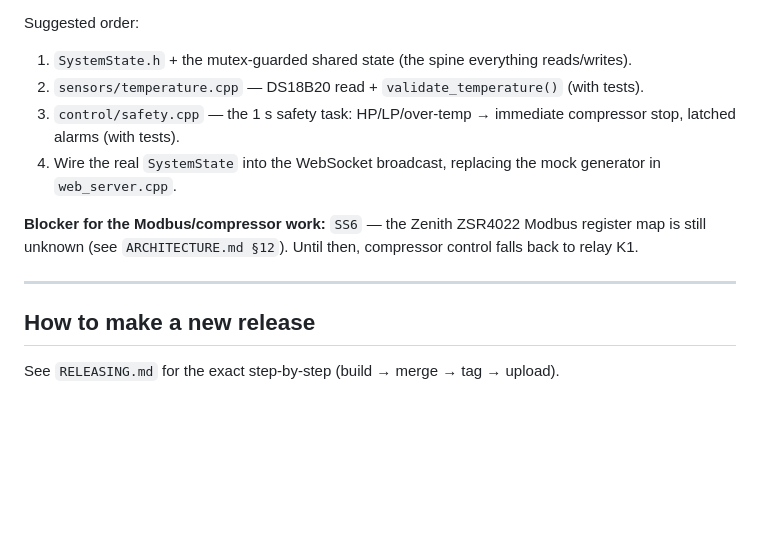
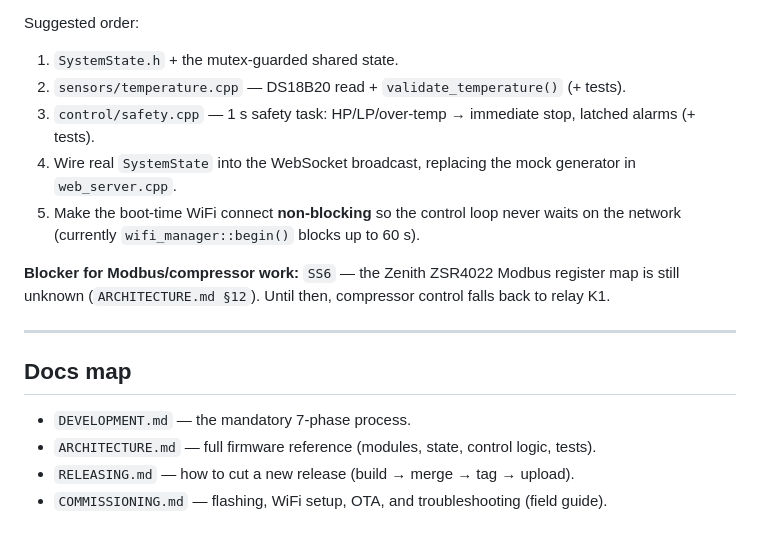
Before and after one commit to mmarder/simsalabim, a Markdown page: STATUS.md, the part around one of its changes. Rendered like a GitHub page; blank space fills up the shorter version.

```diff
--- a/STATUS.md
+++ b/STATUS.md
@@ -58,14 +79,22 @@ This is where the mandatory test inventory (`ARCHITECTURE.md §9`) becomes requi
 
 Suggested order:
-1. `SystemState.h` + the mutex-guarded shared state (the spine everything reads/writes).
-2. `sensors/temperature.cpp` — DS18B20 read + `validate_temperature()` (with tests).
-3. `control/safety.cpp` — the 1 s safety task: HP/LP/over-temp → immediate compressor stop, latched alarms (with tests).
-4. Wire the real `SystemState` into the WebSocket broadcast, replacing the mock generator in `web_server.cpp`.
+1. `SystemState.h` + the mutex-guarded shared state.
+2. `sensors/temperature.cpp` — DS18B20 read + `validate_temperature()` (+ tests).
+3. `control/safety.cpp` — 1 s safety task: HP/LP/over-temp → immediate stop,
+   latched alarms (+ tests).
+4. Wire real `SystemState` into the WebSocket broadcast, replacing the mock
+   generator in `web_server.cpp`.
+5. Make the boot-time WiFi connect **non-blocking** so the control loop never
+   waits on the network (currently `wifi_manager::begin()` blocks up to 60 s).
 
-**Blocker for the Modbus/compressor work:** `SS6` — the Zenith ZSR4022 Modbus register map is still unknown (see `ARCHITECTURE.md §12`). Until then, compressor control falls back to relay K1.
+**Blocker for Modbus/compressor work:** `SS6` — the Zenith ZSR4022 Modbus
+register map is still unknown (`ARCHITECTURE.md §12`). Until then, compressor
+control falls back to relay K1.
 
 ---
 
-## How to make a new release
-
-See `RELEASING.md` for the exact step-by-step (build → merge → tag → upload).
+## Docs map
+- `DEVELOPMENT.md` — the mandatory 7-phase process.
+- `ARCHITECTURE.md` — full firmware reference (modules, state, control logic, tests).
+- `RELEASING.md` — how to cut a new release (build → merge → tag → upload).
+- `COMMISSIONING.md` — flashing, WiFi setup, OTA, and troubleshooting (field guide).
```
Also changed, not shown: other parts of STATUS.md (+48 -27 lines), COMMISSIONING.md (added, +151 -0 lines), RELEASING.md (+2 -0 lines).
